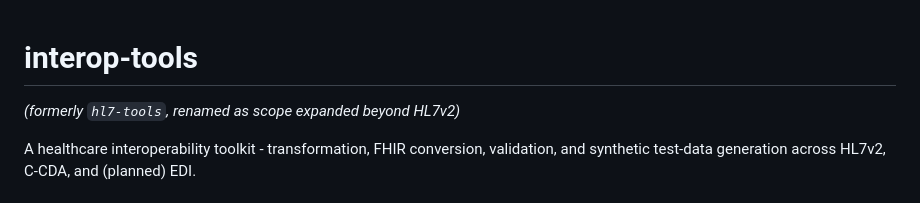
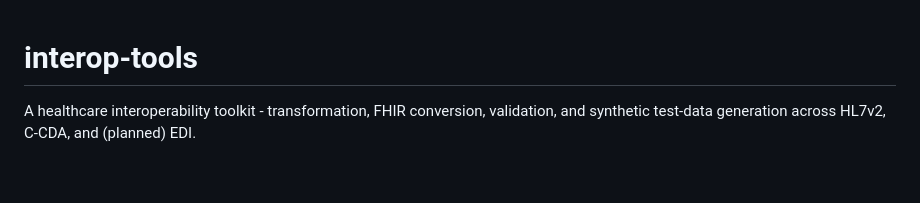
Before and after one commit to natholon/interop-tools, a Markdown page: README.md, the part around the change. Rendered like a GitHub page; blank space fills up the shorter version.

Commit message:
Update README to remove old project name reference
Removed note about previous name 'hl7-tools'.

```diff
--- a/README.md
+++ b/README.md
@@ -1,6 +1,4 @@
 # interop-tools
-
-*(formerly `hl7-tools`, renamed as scope expanded beyond HL7v2)*
 
 A healthcare interoperability toolkit - transformation, FHIR conversion, validation, and synthetic test-data generation across HL7v2, C-CDA, and (planned) EDI.
 
```
